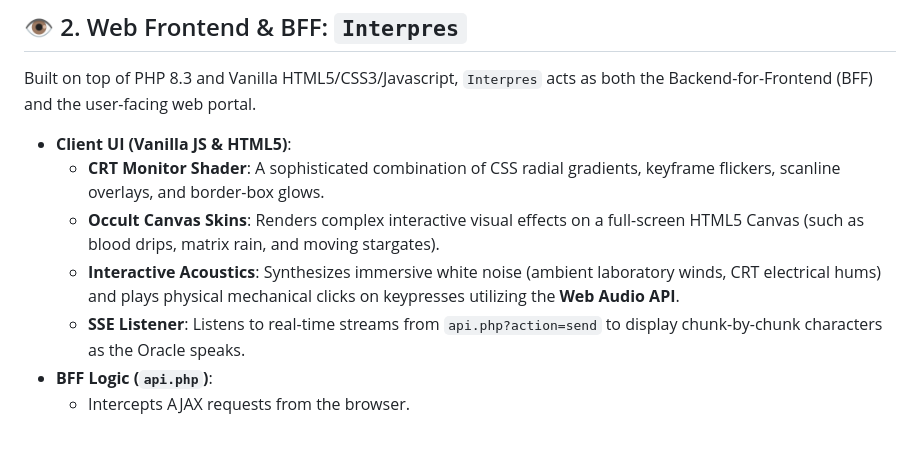
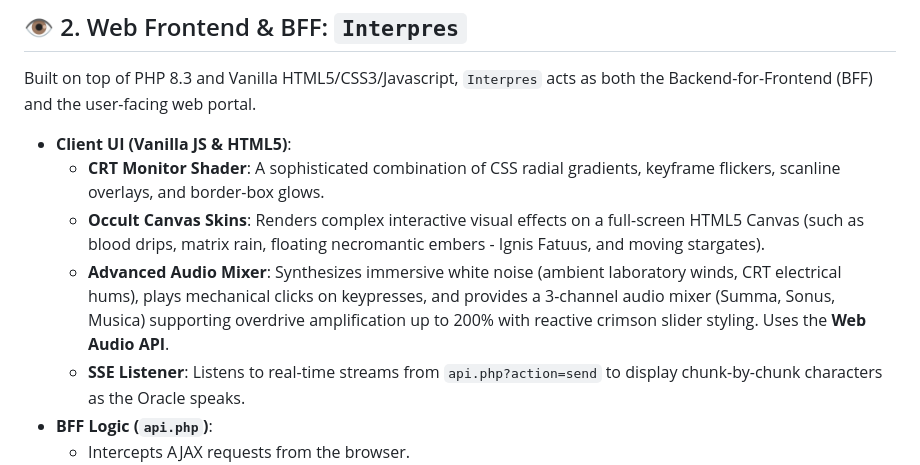
Before and after one commit to Lotargo/Necromancer, a Markdown page: docs/architecture.md, the part around the change. Rendered like a GitHub page; blank space fills up the shorter version.

```diff
--- a/docs/architecture.md
+++ b/docs/architecture.md
@@ -65,8 +65,8 @@ Built on top of PHP 8.3 and Vanilla HTML5/CSS3/Javascript, `Interpres` acts as b
 
 * **Client UI (Vanilla JS & HTML5)**:
   * **CRT Monitor Shader**: A sophisticated combination of CSS radial gradients, keyframe flickers, scanline overlays, and border-box glows.
-  * **Occult Canvas Skins**: Renders complex interactive visual effects on a full-screen HTML5 Canvas (such as blood drips, matrix rain, and moving stargates).
-  * **Interactive Acoustics**: Synthesizes immersive white noise (ambient laboratory winds, CRT electrical hums) and plays physical mechanical clicks on keypresses utilizing the **Web Audio API**.
+  * **Occult Canvas Skins**: Renders complex interactive visual effects on a full-screen HTML5 Canvas (such as blood drips, matrix rain, floating necromantic embers - Ignis Fatuus, and moving stargates).
+  * **Advanced Audio Mixer**: Synthesizes immersive white noise (ambient laboratory winds, CRT electrical hums), plays mechanical clicks on keypresses, and provides a 3-channel audio mixer (Summa, Sonus, Musica) supporting overdrive amplification up to 200% with reactive crimson slider styling. Uses the **Web Audio API**.
   * **SSE Listener**: Listens to real-time streams from `api.php?action=send` to display chunk-by-chunk characters as the Oracle speaks.
 * **BFF Logic (`api.php`)**:
   * Intercepts AJAX requests from the browser.
```
Also changed, not shown: README.md (+39 -6 lines), docs/database.md (+1 -1 lines), assets/effects.png, assets/gateway.png (deleted), assets/interface.png (deleted), assets/necromancer_interface_v2.png, 2 other files.
